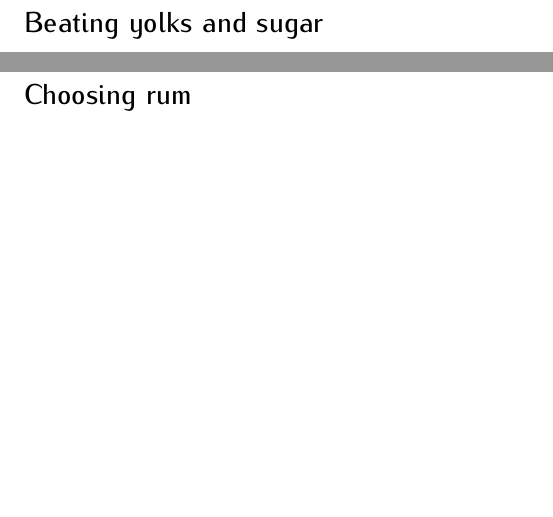
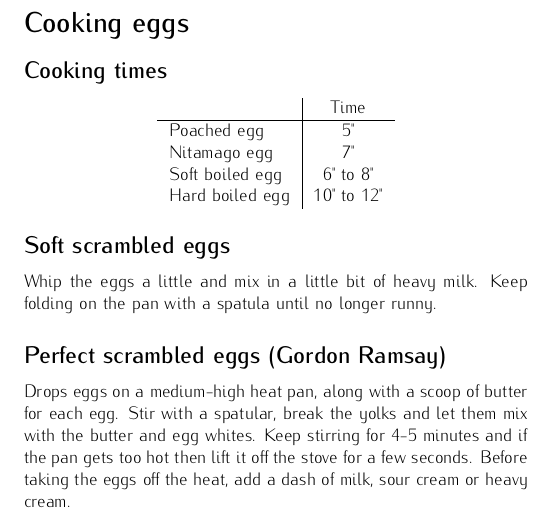
Before and after one commit to tlextrait/LeGardeManger, a LaTeX thesis (lgm.tex): two parts of pages 41 and 42 of 49 before the commit and part of page 41 of 47 after it, the two joined at a grey line, cut at the place of the change, the shorter picture padded with empty space. Compiled offline with pdfLaTeX.

Commit message:
Added egg cooking times and methods

```diff
--- a/lgm.tex
+++ b/lgm.tex
@@ -868,11 +868,20 @@ If the recipe require 'soft peaks', then it means the egg whites should create l
 
 Egg whites can collapse very easily so if the recipe needs sugar to be added into the bowl, make sure it is confectioner's sugar and that it is sifted. Add only a little bit at a time, mix some more and repeat.
 
-\newpage
-\section*{Beating yolks and sugar}
-\addcontentsline{toc}{section}{Beating yolks and sugar}
+%\newpage
+%\section*{Beating yolks and sugar}
+%\addcontentsline{toc}{section}{Beating yolks and sugar}
+
+%\newpage
+%\section*{Choosing rum}
+%\addcontentsline{toc}{section}{Choosing rum}
+
+%\newpage
+%\section*{Choosing vanilla}
+%\addcontentsline{toc}{section}{Choosing vanilla}
 
 \newpage
-\section*{Choosing rum}
-\addcontentsline{toc}{section}{Choosing rum}
+\section*{Cooking eggs}
+\addcontentsline{toc}{section}{Cooking eggs}
 
+\subsection*{Cooking times}
@@ -882 +888,23 @@ Egg whites can collapse very easily so if the recipe needs sugar to be added int
 
+\begin{center}
+\begin{tabular}{l | c}
+ & Time \\
+\hline
+Poached egg & 5" \\
+Nitamago egg & 7" \\
+Soft boiled egg & 6" to 8" \\
+Hard boiled egg & 10" to 12" \\
+\end{tabular}
+\end{center}
+
+\subsection*{Soft scrambled eggs}
+
+Whip the eggs a little and mix in a little bit of heavy milk. Keep folding on the pan with a spatula until no longer runny.
+
+\subsection*{Perfect scrambled eggs (Gordon Ramsay)}
+
+Drops eggs on a medium-high heat pan, along with a scoop of butter for each egg. Stir with a spatular, break the yolks and let them mix with the butter and egg whites. Keep stirring for 4-5 minutes and if the pan gets too hot then lift it off the stove for a few seconds. Before taking the eggs off the heat, add a dash of milk, sour cream or heavy cream.
+
+%\newpage
+%\section*{Melting chocolate}
+%\addcontentsline{toc}{section}{Melting chocolate}
```
Also changed, not shown: lgm.pdf, lgm.tex (10 more changed lines), 4 other files.
